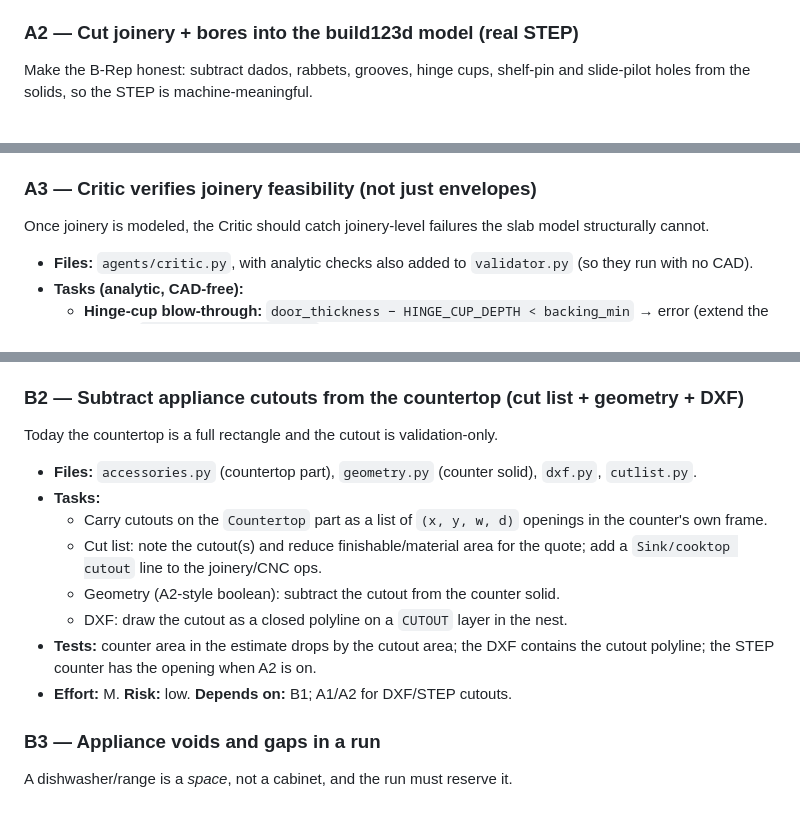
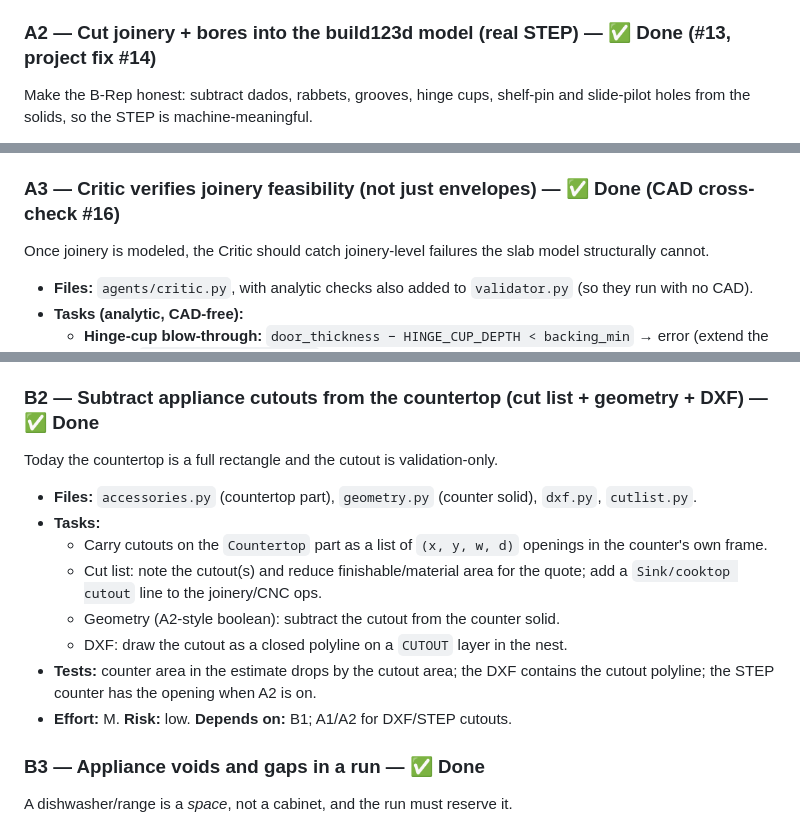
Before and after one commit to adauzat90/Woodworking_AI, a Markdown page: docs/IMPLEMENTATION_PLAN.md, 3 parts joined by grey strips. Drawn GitHub-style.

```diff
--- a/docs/IMPLEMENTATION_PLAN.md
+++ b/docs/IMPLEMENTATION_PLAN.md
@@ -76,7 +91,7 @@ part. The DXF nest draws only outlines. Wire the holes in.
   hinge cups on the correct parts, keyed to the cut-list IDs.
 - **Effort:** S. **Risk:** low. **Depends on:** nothing. **Do first.**
 
-### A2 — Cut joinery + bores into the build123d model (real STEP)
+### A2 — Cut joinery + bores into the build123d model (real STEP) — ✅ Done (#13, project fix #14)
 
 Make the B-Rep honest: subtract dados, rabbets, grooves, hinge cups, shelf-pin
 and slide-pilot holes from the solids, so the STEP is machine-meaningful.
@@ -104,7 +119,7 @@ and slide-pilot holes from the solids, so the STEP is machine-meaningful.
 - **Effort:** L. **Risk:** med (OCC boolean robustness/perf). **Depends on:** A1
   (shared hole→frame transform). **Behind a flag** so it never blocks shipping.
 
-### A3 — Critic verifies joinery feasibility (not just envelopes)
+### A3 — Critic verifies joinery feasibility (not just envelopes) — ✅ Done (CAD cross-check #16)
 
 Once joinery is modeled, the Critic should catch joinery-level failures the
 slab model structurally cannot.
@@ -156,7 +171,7 @@ Promote `appliance` from a loose accessory dict to a typed, validated concept.
   300 mm base errors; a panel-ready dishwasher with no panel warns.
 - **Effort:** M. **Risk:** low. **Depends on:** nothing.
 
-### B2 — Subtract appliance cutouts from the countertop (cut list + geometry + DXF)
+### B2 — Subtract appliance cutouts from the countertop (cut list + geometry + DXF) — ✅ Done
 
 Today the countertop is a full rectangle and the cutout is validation-only.
 
@@ -173,7 +188,7 @@ Today the countertop is a full rectangle and the cutout is validation-only.
   contains the cutout polyline; the STEP counter has the opening when A2 is on.
 - **Effort:** M. **Risk:** low. **Depends on:** B1; A1/A2 for DXF/STEP cutouts.
 
-### B3 — Appliance voids and gaps in a run
+### B3 — Appliance voids and gaps in a run — ✅ Done
 
 A dishwasher/range is a *space*, not a cabinet, and the run must reserve it.
 
```
Also changed, not shown: other parts of docs/IMPLEMENTATION_PLAN.md (+28 -13 lines).
